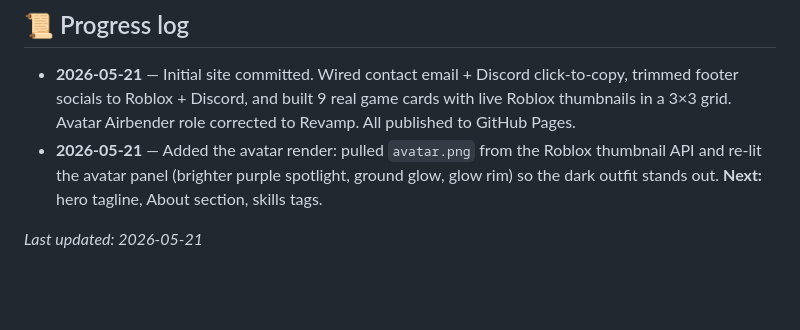
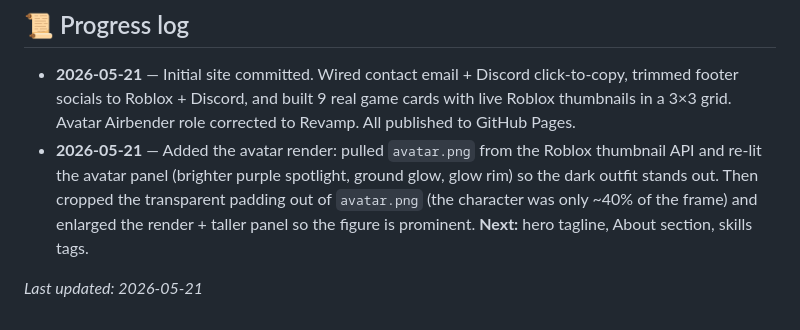
Before and after one commit to RazeMuse/portfolio, a Markdown page: CUSTOMISE.md, the part around the change. Rendered like a GitHub page; blank space fills up the shorter version.

Commit message:
Log avatar prominence fix in CUSTOMISE progress log
Co-Authored-By: Claude Opus 4.7 (1M context) <noreply@anthropic.com>

```diff
--- a/CUSTOMISE.md
+++ b/CUSTOMISE.md
@@ -112,7 +112,9 @@ Repo: https://github.com/RazeMuse/portfolio
   All published to GitHub Pages.
 - **2026-05-21** — Added the avatar render: pulled `avatar.png` from the Roblox
   thumbnail API and re-lit the avatar panel (brighter purple spotlight, ground
-  glow, glow rim) so the dark outfit stands out.
+  glow, glow rim) so the dark outfit stands out. Then cropped the transparent
+  padding out of `avatar.png` (the character was only ~40% of the frame) and
+  enlarged the render + taller panel so the figure is prominent.
   **Next:** hero tagline, About section, skills tags.
 
 *Last updated: 2026-05-21*
```
